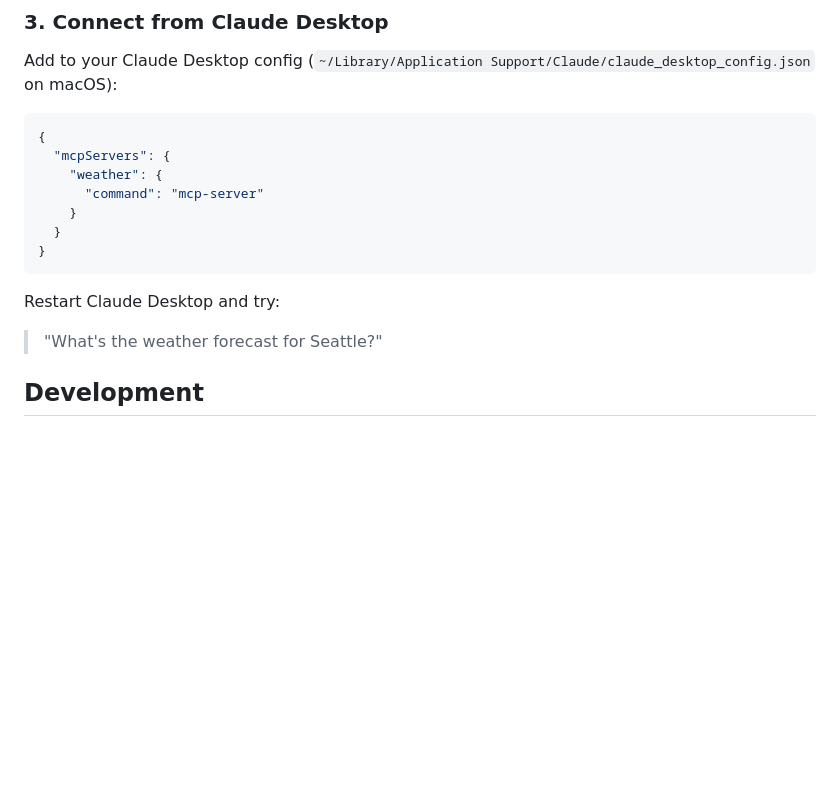
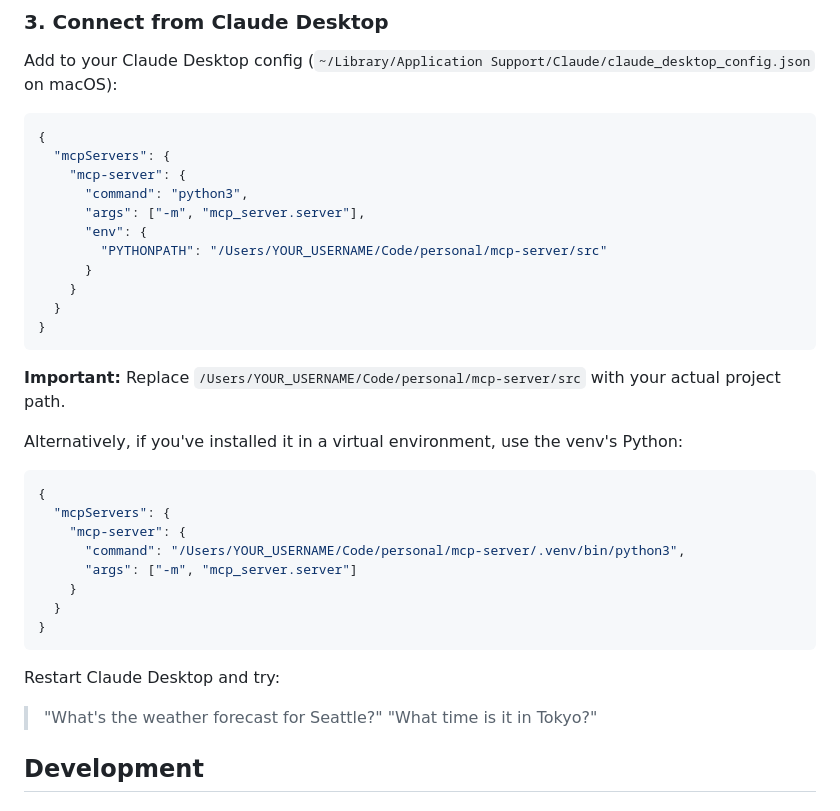
Before and after one commit to czabriskie/mcp-server, a Markdown page: QUICKSTART.md, the part around the change. Rendered like a GitHub page; blank space fills up the shorter version.

Commit message:
clear up mcp server connection with claude desktop

````diff
--- a/QUICKSTART.md
+++ b/QUICKSTART.md
@@ -55,8 +55,27 @@ Add to your Claude Desktop config (`~/Library/Application Support/Claude/claude_
 ```json
 {
   "mcpServers": {
-    "weather": {
-      "command": "mcp-server"
+    "mcp-server": {
+      "command": "python3",
+      "args": ["-m", "mcp_server.server"],
+      "env": {
+        "PYTHONPATH": "/Users/YOUR_USERNAME/Code/personal/mcp-server/src"
+      }
+    }
+  }
+}
+```
+
+**Important:** Replace `/Users/YOUR_USERNAME/Code/personal/mcp-server/src` with your actual project path.
+
+Alternatively, if you've installed it in a virtual environment, use the venv's Python:
+
+```json
+{
+  "mcpServers": {
+    "mcp-server": {
+      "command": "/Users/YOUR_USERNAME/Code/personal/mcp-server/.venv/bin/python3",
+      "args": ["-m", "mcp_server.server"]
     }
   }
 }
@@ -64,6 +83,7 @@ Add to your Claude Desktop config (`~/Library/Application Support/Claude/claude_
 
 Restart Claude Desktop and try:
 > "What's the weather forecast for Seattle?"
+> "What time is it in Tokyo?"
 
 ## Development
 
````
